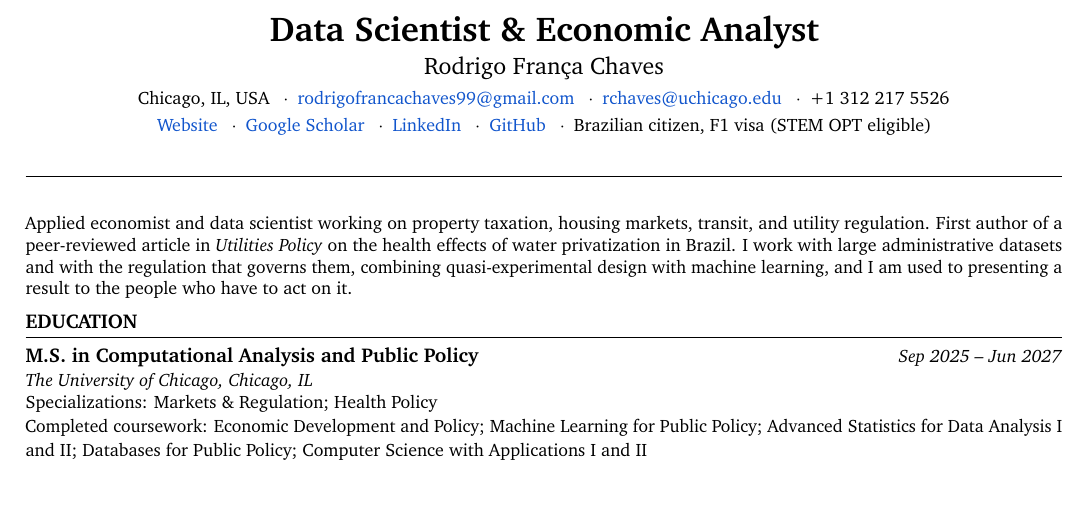
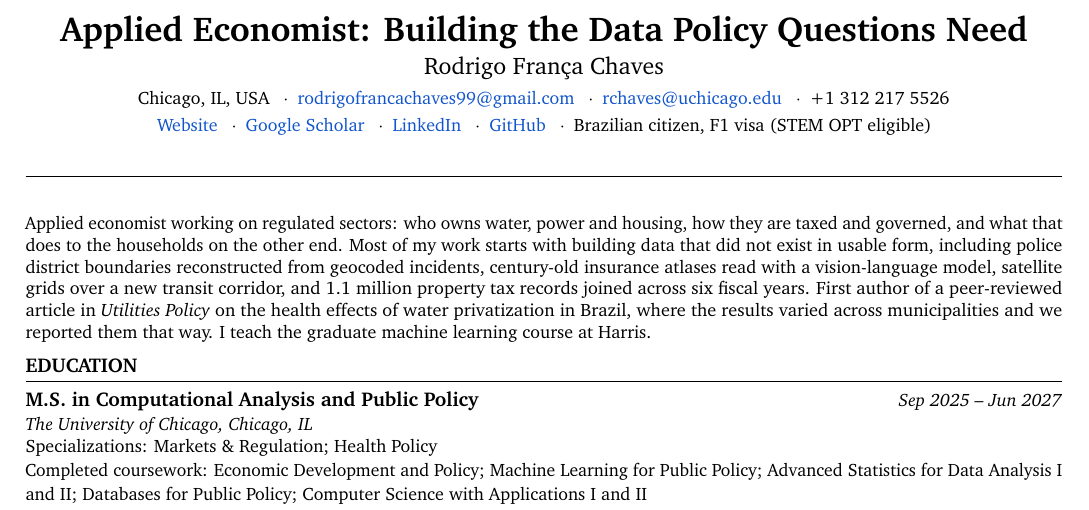
Before and after one commit to Rodrigofch7/Rodrigofch7.github.io, a LaTeX CV (cv/general/cv.tex, which reads cv/general/summary.tex): part of page 1 of 2, cut at the place of the change. Compiled offline with pdfLaTeX.

Commit message:
Lead with the data construction, and name one subject
The site, the public CV and the profile README all opened on methods and
then listed five subjects: property tax, housing, transit, utilities,
crime. Quasi-experimental methods are common; the datasets are not, and
the five subjects are one subject.

Open instead on regulated sectors, who owns water, power and housing and
what that does to households, and lead the evidence with the data that
had to be built: police districts reconstructed from geocoded incidents,
a satellite threshold set at twice its recommended value, century-old
atlases, 1.1M property records across six fiscal years.

Also sets a title on the public CV, which was falling through to the
shared default.

Co-Authored-By: Claude Opus 5 <noreply@anthropic.com>

```diff
--- a/cv/general/cv.tex
+++ b/cv/general/cv.tex
@@ -1,3 +1,4 @@
+\newcommand{\cvtitle}{Applied Economist: Building the Data Policy Questions Need}
 \input{../shared/preamble}
 
 \begin{document}
--- a/cv/general/summary.tex
+++ b/cv/general/summary.tex
@@ -1,3 +1,10 @@
 {\small
-Applied economist and data scientist working on property taxation, housing markets, transit, and utility regulation. First author of a peer-reviewed article in \textit{Utilities Policy} on the health effects of water privatization in Brazil. I work with large administrative datasets and with the regulation that governs them, combining quasi-experimental design with machine learning, and I am used to presenting a result to the people who have to act on it.
+Applied economist working on regulated sectors: who owns water, power and housing, how they are taxed
+and governed, and what that does to the households on the other end. Most of my work starts with
+building data that did not exist in usable form, including police district boundaries reconstructed
+from geocoded incidents, century-old insurance atlases read with a vision-language model, satellite
+grids over a new transit corridor, and 1.1 million property tax records joined across six fiscal
+years. First author of a peer-reviewed article in \textit{Utilities Policy} on the health effects of
+water privatization in Brazil, where the results varied across municipalities and we reported them
+that way. I teach the graduate machine learning course at Harris.
 \par}
```
Also changed, not shown: assets/Rodrigo_Franca_Chaves_CV.pdf, 2 other files.
